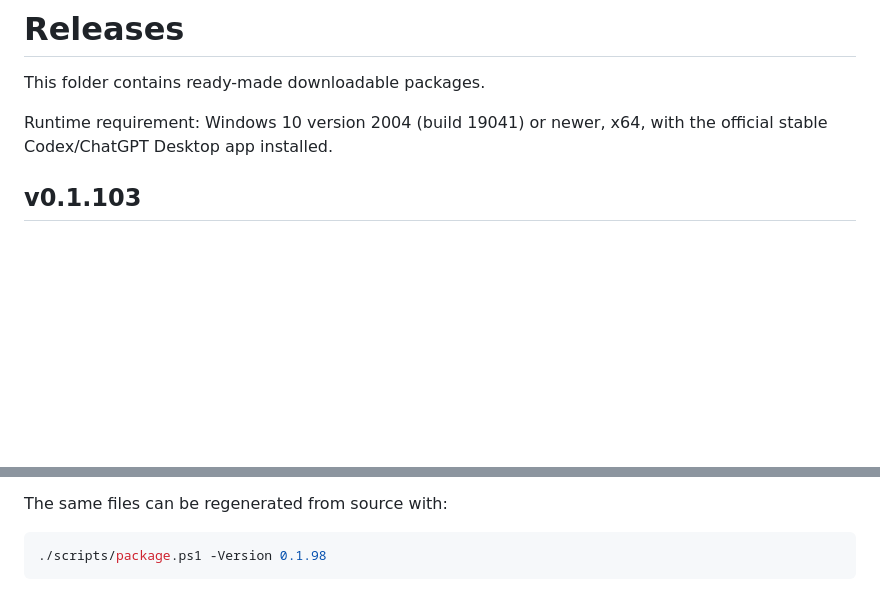
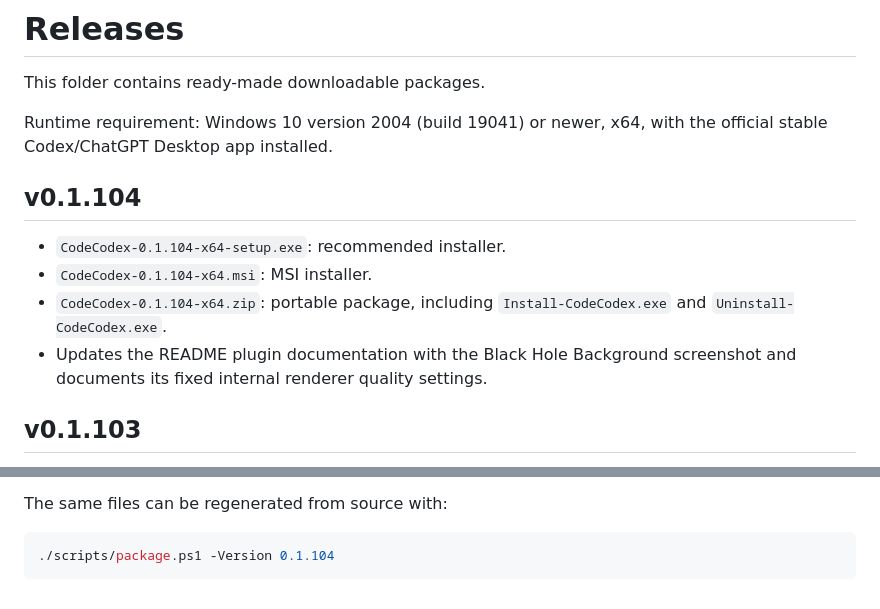
Before and after one commit to Rice-dog/code-codex, a Markdown page: releases/README.md, 2 parts joined by grey strips. GitHub-like rendering; blank space fills up the shorter version.

Commit message:
Document Black Hole plugin and publish v0.1.104

````diff
--- a/releases/README.md
+++ b/releases/README.md
@@ -4,6 +4,15 @@ This folder contains ready-made downloadable packages.
 
 Runtime requirement: Windows 10 version 2004 (build 19041) or newer, x64,
 with the official stable Codex/ChatGPT Desktop app installed.
+
+## v0.1.104
+
+- `CodeCodex-0.1.104-x64-setup.exe`: recommended installer.
+- `CodeCodex-0.1.104-x64.msi`: MSI installer.
+- `CodeCodex-0.1.104-x64.zip`: portable package, including
+  `Install-CodeCodex.exe` and `Uninstall-CodeCodex.exe`.
+- Updates the README plugin documentation with the Black Hole Background
+  screenshot and documents its fixed internal renderer quality settings.
 
 ## v0.1.103
 
@@ -665,5 +674,5 @@ managed shortcut on uninstall.
 The same files can be regenerated from source with:
 
 ```powershell
-./scripts/package.ps1 -Version 0.1.98
+./scripts/package.ps1 -Version 0.1.104
 ```
````
Also changed, not shown: README.md (+12 -8 lines), README.zh-CN.md (+9 -7 lines), docs/screenshots/black-hole-background.png (added), 15 other files.
